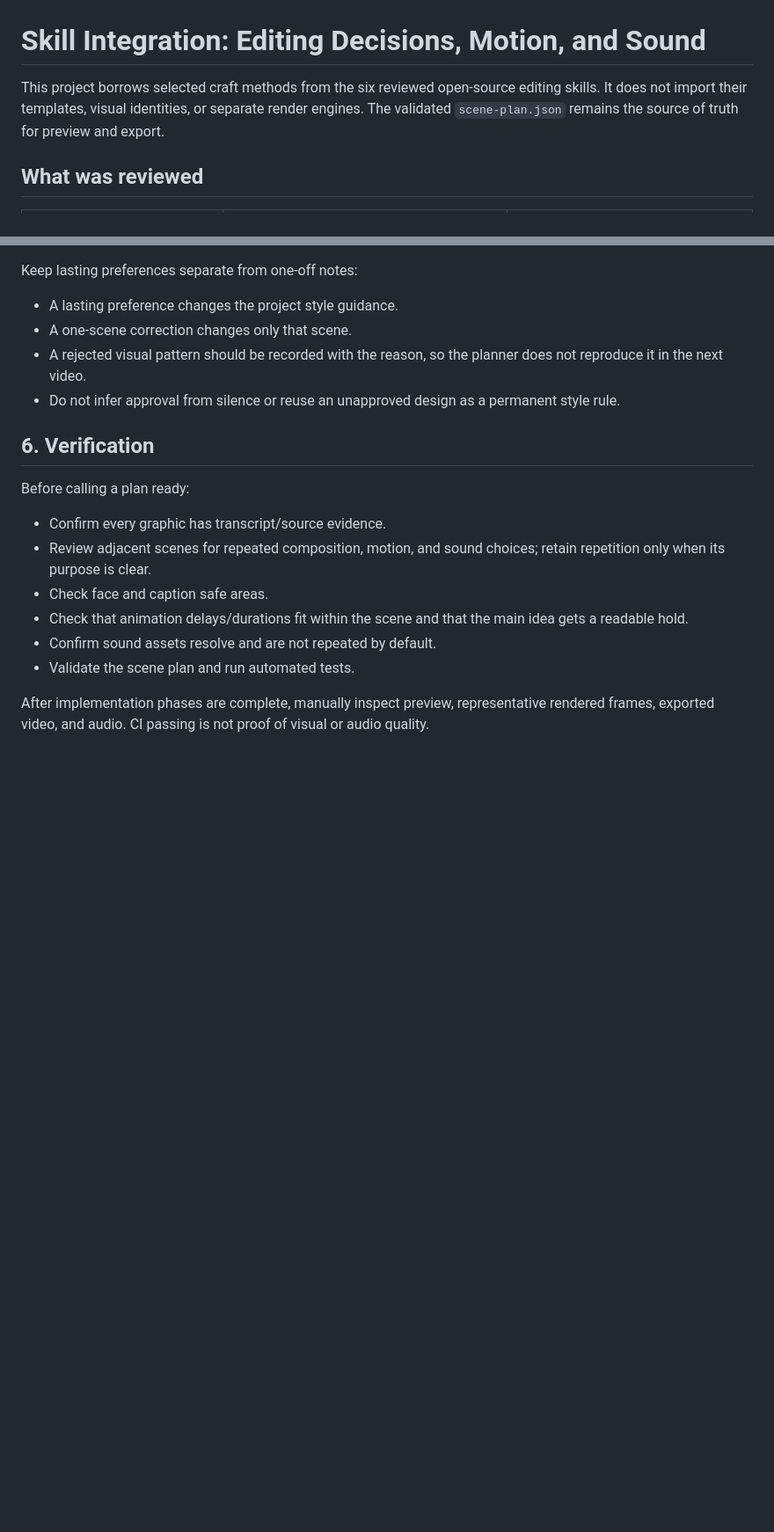
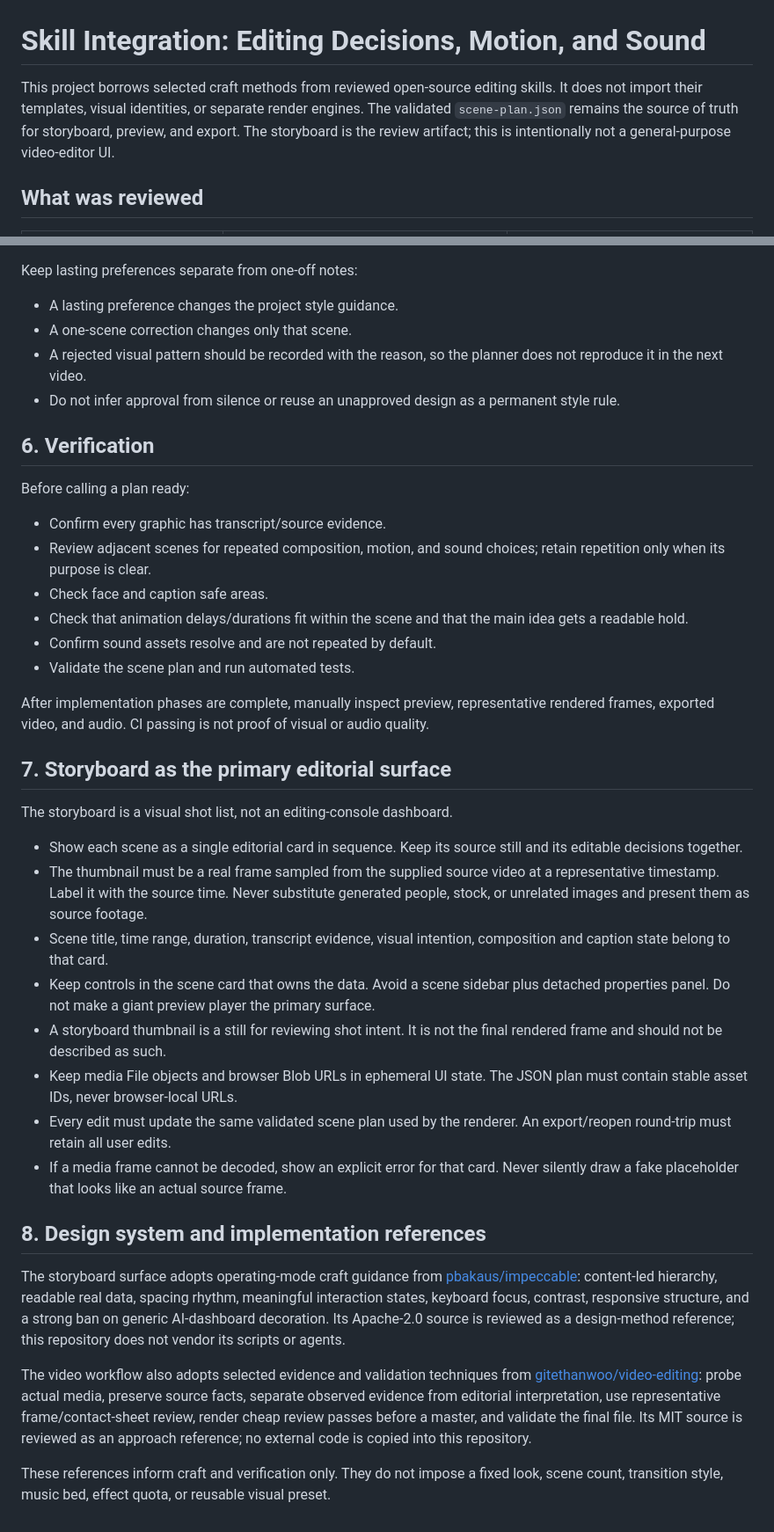
Before and after one commit to mahmudulhasanzb/short-form-video-editor, a Markdown page: references/skill-integration.md, 2 parts joined by grey strips. Shown at 88% size. Rendered like a GitHub page; blank space fills up the shorter version.

Commit message:
Document storyboard-first and open-source craft guidance

```diff
--- a/references/skill-integration.md
+++ b/references/skill-integration.md
@@ -1,6 +1,6 @@
 # Skill Integration: Editing Decisions, Motion, and Sound
 
-This project borrows selected craft methods from the six reviewed open-source editing skills. It does not import their templates, visual identities, or separate render engines. The validated `scene-plan.json` remains the source of truth for preview and export.
+This project borrows selected craft methods from reviewed open-source editing skills. It does not import their templates, visual identities, or separate render engines. The validated `scene-plan.json` remains the source of truth for storyboard, preview, and export. The storyboard is the review artifact; this is intentionally not a general-purpose video-editor UI.
 
 ## What was reviewed
 
@@ -93,3 +93,25 @@ Before calling a plan ready:
 - Validate the scene plan and run automated tests.
 
 After implementation phases are complete, manually inspect preview, representative rendered frames, exported video, and audio. CI passing is not proof of visual or audio quality.
+
+
+## 7. Storyboard as the primary editorial surface
+
+The storyboard is a visual shot list, not an editing-console dashboard.
+
+- Show each scene as a single editorial card in sequence. Keep its source still and its editable decisions together.
+- The thumbnail must be a real frame sampled from the supplied source video at a representative timestamp. Label it with the source time. Never substitute generated people, stock, or unrelated images and present them as source footage.
+- Scene title, time range, duration, transcript evidence, visual intention, composition and caption state belong to that card.
+- Keep controls in the scene card that owns the data. Avoid a scene sidebar plus detached properties panel. Do not make a giant preview player the primary surface.
+- A storyboard thumbnail is a still for reviewing shot intent. It is not the final rendered frame and should not be described as such.
+- Keep media File objects and browser Blob URLs in ephemeral UI state. The JSON plan must contain stable asset IDs, never browser-local URLs.
+- Every edit must update the same validated scene plan used by the renderer. An export/reopen round-trip must retain all user edits.
+- If a media frame cannot be decoded, show an explicit error for that card. Never silently draw a fake placeholder that looks like an actual source frame.
+
+## 8. Design system and implementation references
+
+The storyboard surface adopts operating-mode craft guidance from [pbakaus/impeccable](https://github.com/pbakaus/impeccable): content-led hierarchy, readable real data, spacing rhythm, meaningful interaction states, keyboard focus, contrast, responsive structure, and a strong ban on generic AI-dashboard decoration. Its Apache-2.0 source is reviewed as a design-method reference; this repository does not vendor its scripts or agents.
+
+The video workflow also adopts selected evidence and validation techniques from [gitethanwoo/video-editing](https://github.com/gitethanwoo/video-editing): probe actual media, preserve source facts, separate observed evidence from editorial interpretation, use representative frame/contact-sheet review, render cheap review passes before a master, and validate the final file. Its MIT source is reviewed as an approach reference; no external code is copied into this repository.
+
+These references inform craft and verification only. They do not impose a fixed look, scene count, transition style, music bed, effect quota, or reusable visual preset.
```
